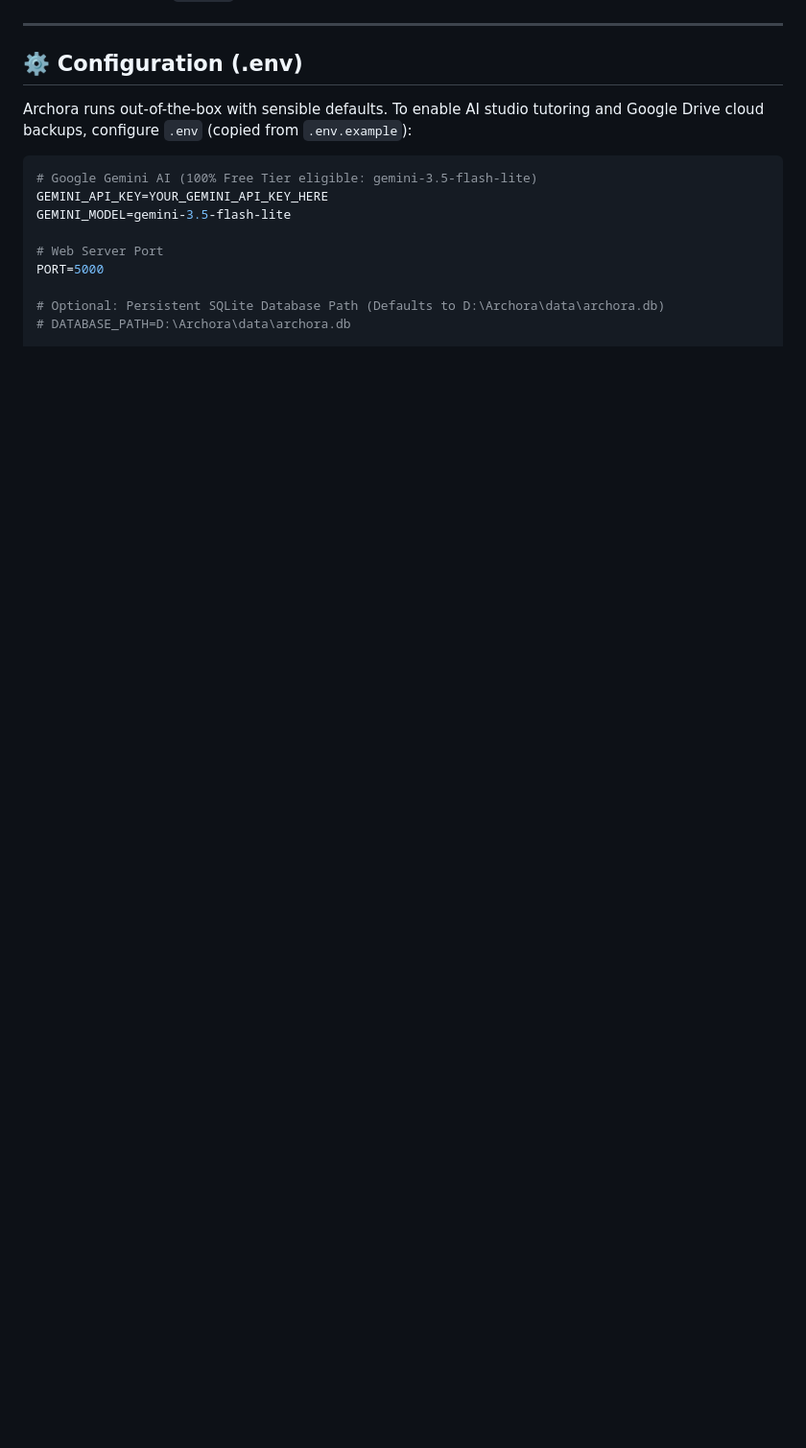
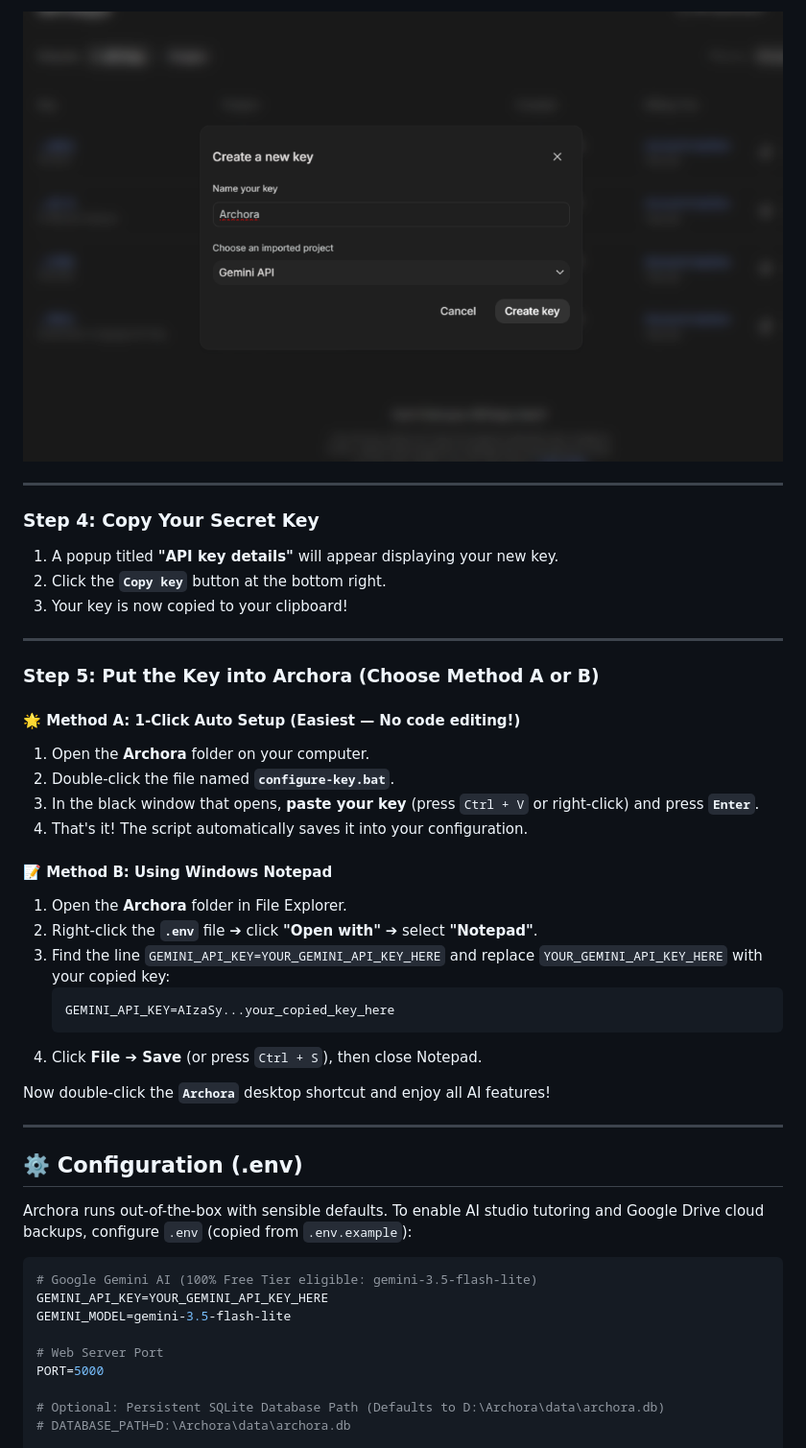
Before and after one commit to DarshUpadhyay12/Archora, a Markdown page: README.md, the part around one of its changes. Shown at 96% size. Drawn GitHub-style; pictures changed too: docs/images/api-setup/step3_create_new_key_modal.png (added); blank space fills up the shorter version.

Commit message:
docs: add visual step-by-step Gemini API setup guide to README and installation guide

````diff
--- a/README.md
+++ b/README.md
@@ -90,3 +126,32 @@ After the initial setup, you never have to touch a terminal:
+![Step 3 - Name Key and Click Create key](docs/images/api-setup/step3_create_new_key_modal.png)
+
+---
+
+### Step 4: Copy Your Secret Key
+1. A popup titled **"API key details"** will appear displaying your new key.
+2. Click the **`Copy key`** button at the bottom right.
+3. Your key is now copied to your clipboard!
+
+---
+
+### Step 5: Put the Key into Archora (Choose Method A or B)
+
+#### 🌟 Method A: 1-Click Auto Setup (Easiest — No code editing!)
+1. Open the **Archora** folder on your computer.
+2. Double-click the file named **`configure-key.bat`**.
+3. In the black window that opens, **paste your key** (press `Ctrl + V` or right-click) and press **`Enter`**.
+4. That's it! The script automatically saves it into your configuration.
+
+#### 📝 Method B: Using Windows Notepad
+1. Open the **Archora** folder in File Explorer.
+2. Right-click the **`.env`** file ➔ click **"Open with"** ➔ select **"Notepad"**.
+3. Find the line `GEMINI_API_KEY=YOUR_GEMINI_API_KEY_HERE` and replace `YOUR_GEMINI_API_KEY_HERE` with your copied key:
+   ```env
+   GEMINI_API_KEY=AIzaSy...your_copied_key_here
+   ```
+4. Click **File ➔ Save** (or press `Ctrl + S`), then close Notepad.
+
+Now double-click the **`Archora`** desktop shortcut and enjoy all AI features!
 
 ---
 
````
Also changed, not shown: other parts of README.md (+36 -0 lines), INSTALLATION_GUIDE.md (+40 -13 lines), docs/images/api-setup/step1_google_search.jpg (added), docs/images/api-setup/step2_ai_studio_dashboard.png (added), 1 other file.
